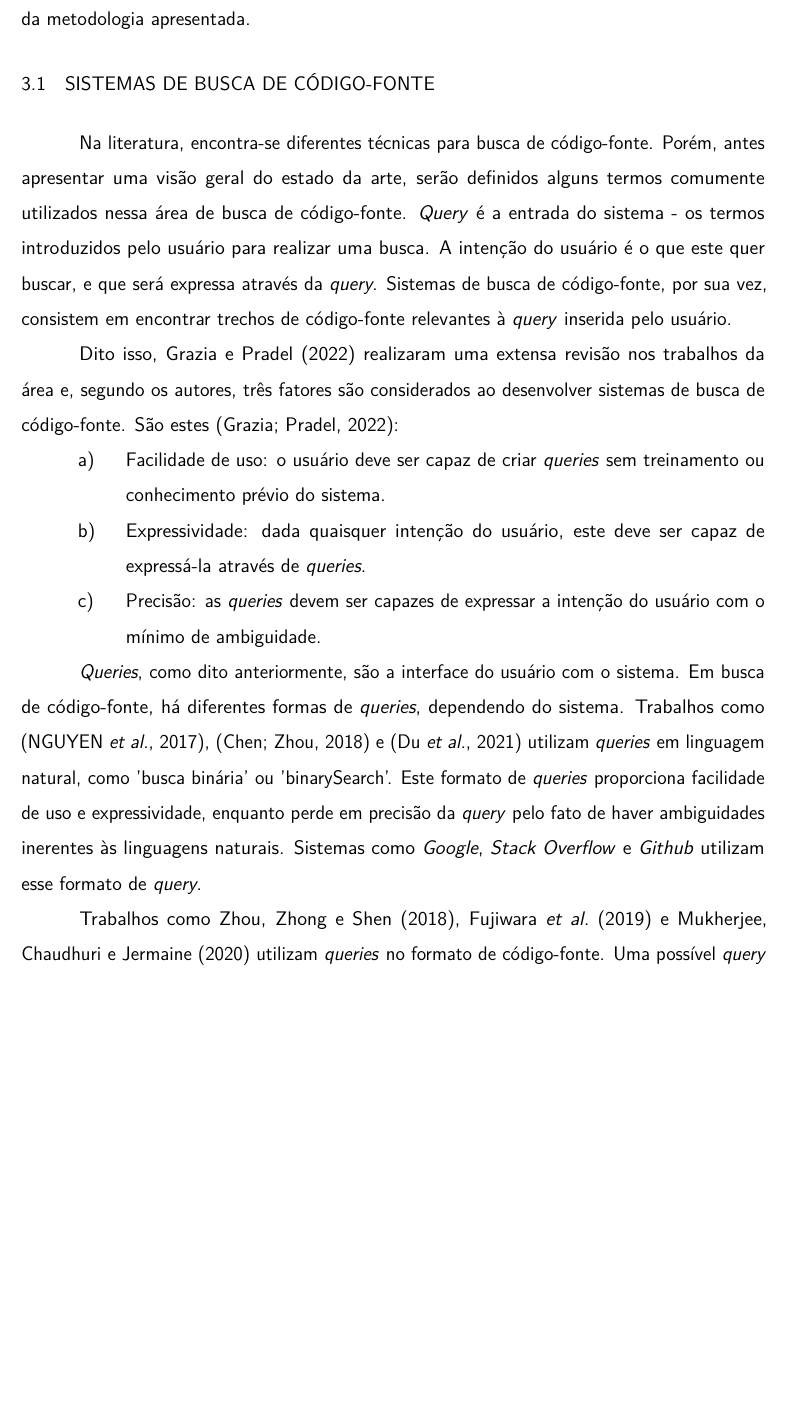
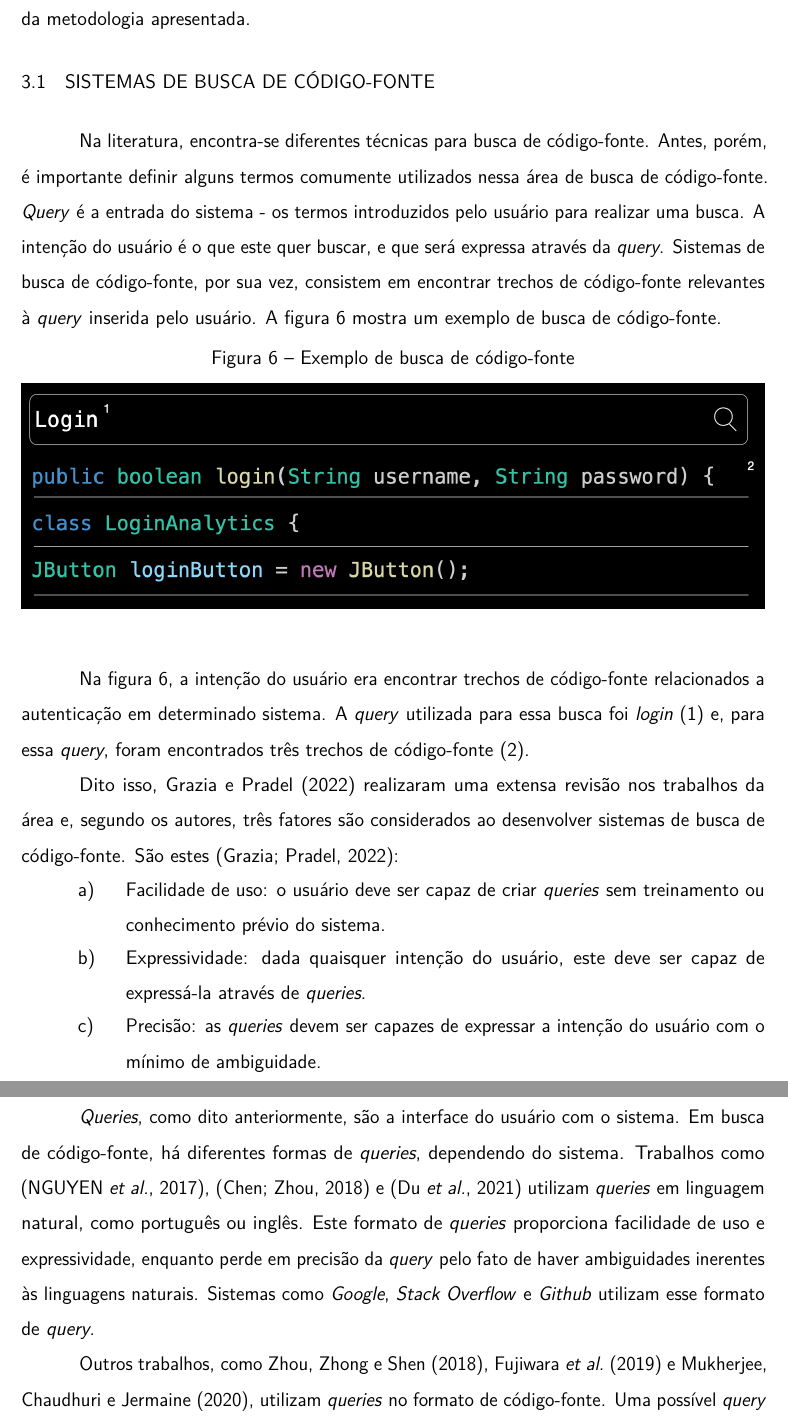
Before and after one commit to betopompolo/tese_mestrado, a LaTeX thesis (mestrado.tex, which reads conceitos.tex, configs.tex): part of page 23 of 41 before the commit and two parts of pages 23 and 24 of 41 after it, the two joined at a grey line, cut so that both start at the same text, the shorter picture padded with empty space. Compiled offline with pdfLaTeX; a missing font is replaced by an installed copy or a similar font.

Commit message:
feat: some adjusts in concepts chapter

```diff
--- a/conceitos.tex
+++ b/conceitos.tex
@@ -3,7 +3,16 @@
 Nesse capítulo serão apresentados os principais conceitos que serão utilizados ao longo da metodologia apresentada.
 
 \section{Sistemas de Busca de Código-Fonte}
-Na literatura, encontra-se diferentes técnicas para busca de código-fonte. Porém, antes apresentar uma visão geral do estado da arte, serão definidos alguns termos comumente utilizados nessa área de busca de código-fonte. \textit{Query} é a entrada do sistema - os termos introduzidos pelo usuário para realizar uma busca. A intenção do usuário é o que este quer buscar, e que será expressa através da \textit{query}. Sistemas de busca de código-fonte, por sua vez, consistem em encontrar trechos de código-fonte relevantes à \textit{query} inserida pelo usuário.
+Na literatura, encontra-se diferentes técnicas para busca de código-fonte. Antes, porém, é importante definir alguns termos comumente utilizados nessa área de busca de código-fonte. \textit{Query} é a entrada do sistema - os termos introduzidos pelo usuário para realizar uma busca. A intenção do usuário é o que este quer buscar, e que será expressa através da \textit{query}. Sistemas de busca de código-fonte, por sua vez, consistem em encontrar trechos de código-fonte relevantes à \textit{query} inserida pelo usuário. A figura \ref{fig:concepts:code-search-structure} mostra um exemplo de busca de código-fonte.
+
+\begin{figure}[H]
+    \centering
+    \caption{Exemplo de busca de código-fonte}
+    \includegraphics[width=\textwidth,keepaspectratio=true]{resources/images/conceitos/code-search-structure.png}
+    \label{fig:concepts:code-search-structure}
+\end{figure}
+
+Na figura \ref{fig:concepts:code-search-structure}, a intenção do usuário era encontrar trechos de código-fonte relacionados a autenticação em determinado sistema. A \textit{query} utilizada para essa busca foi \textit{login} (1) e, para essa \textit{query}, foram encontrados três trechos de código-fonte (2).
 
 Dito isso, \textcite{Grazia2022CodeSA} realizaram uma extensa revisão nos trabalhos da área e, segundo os autores, três fatores são considerados ao desenvolver sistemas de busca de código-fonte. São estes \cite{Grazia2022CodeSA}:
 \begin{itemize}
@@ -13,7 +22,7 @@ Dito isso, \textcite{Grazia2022CodeSA} realizaram uma extensa revisão nos traba
 \end{itemize}
 
 \textit{Queries}, como dito anteriormente, são a interface do usuário com o sistema. Em busca de código-fonte, há diferentes formas de \textit{queries}, dependendo do sistema.
-Trabalhos como \cite{NGUYEN2017CombiningWW}, \cite{Chen2018ANF} e \cite{Du2021IsAS} utilizam \textit{queries} em linguagem natural, como 'busca binária' ou 'binarySearch'. Este formato de \textit{queries} proporciona facilidade de uso e expressividade, enquanto perde em precisão da \textit{query} pelo fato de haver ambiguidades inerentes às linguagens naturais. Sistemas como \textit{Google}, \textit{Stack Overflow} e \textit{Github} utilizam esse formato de \textit{query}.
+Trabalhos como \cite{NGUYEN2017CombiningWW}, \cite{Chen2018ANF} e \cite{Du2021IsAS} utilizam \textit{queries} em linguagem natural, como português ou inglês. Este formato de \textit{queries} proporciona facilidade de uso e expressividade, enquanto perde em precisão da \textit{query} pelo fato de haver ambiguidades inerentes às linguagens naturais. Sistemas como \textit{Google}, \textit{Stack Overflow} e \textit{Github} utilizam esse formato de \textit{query}.
 
-Trabalhos como \textcite{Zhou2018SLAMPARC}, \textcite{Fujiwara2019CodetoCodeSB} e \textcite{Mukherjee2020SearchingAD} utilizam \textit{queries} no formato de código-fonte. Uma possível \textit{query} desses sistemas seria apenas a declaração de uma função em linguagem de programação. Com isso, o sistema seria responsável por procurar trechos de código-fonte que servissem como corpo dessa função. \textit{Queries} neste formato provêm facilidade de uso, mas a precisão e expressividade variam de acordo com a intenção do usuário \cite{Grazia2022CodeSA}. Por fim, tais sistemas são utilizados, principalmente, para sugestões de código-fonte enquanto o usuário escreve o código.
+Outros trabalhos, como \textcite{Zhou2018SLAMPARC}, \textcite{Fujiwara2019CodetoCodeSB} e \textcite{Mukherjee2020SearchingAD}, utilizam \textit{queries} no formato de código-fonte. Uma possível \textit{query} desses sistemas seria apenas a declaração de uma função em linguagem de programação. Com isso, o sistema seria responsável por procurar trechos de código-fonte que servissem como corpo dessa função. \textit{Queries} neste formato provêm facilidade de uso, mas a precisão e expressividade variam de acordo com a intenção do usuário \cite{Grazia2022CodeSA}. Por fim, tais sistemas são utilizados, principalmente, para sugestões de código-fonte enquanto o usuário escreve o código.
 
--- a/configs.tex
+++ b/configs.tex
@@ -61,6 +61,7 @@
 \newacronym{bow}{BoW}{\textit{Bag-of-Words}}
 \newacronym{bpe}{BPE}{\textit{Byte-Pair Encoding}}
 \newacronym{tanh}{Tanh}{\textit{Hyperbolic tangent}}
+\newacronym{sql}{SQL}{\textit{Structured Query Language}}
 
 
 %% -- Listing Configs
```
Also changed, not shown: relacionados.tex (+2 -2 lines), resources/images/conceitos/code-search-structure.png (added), conceitos.tex (2 more changed lines).
